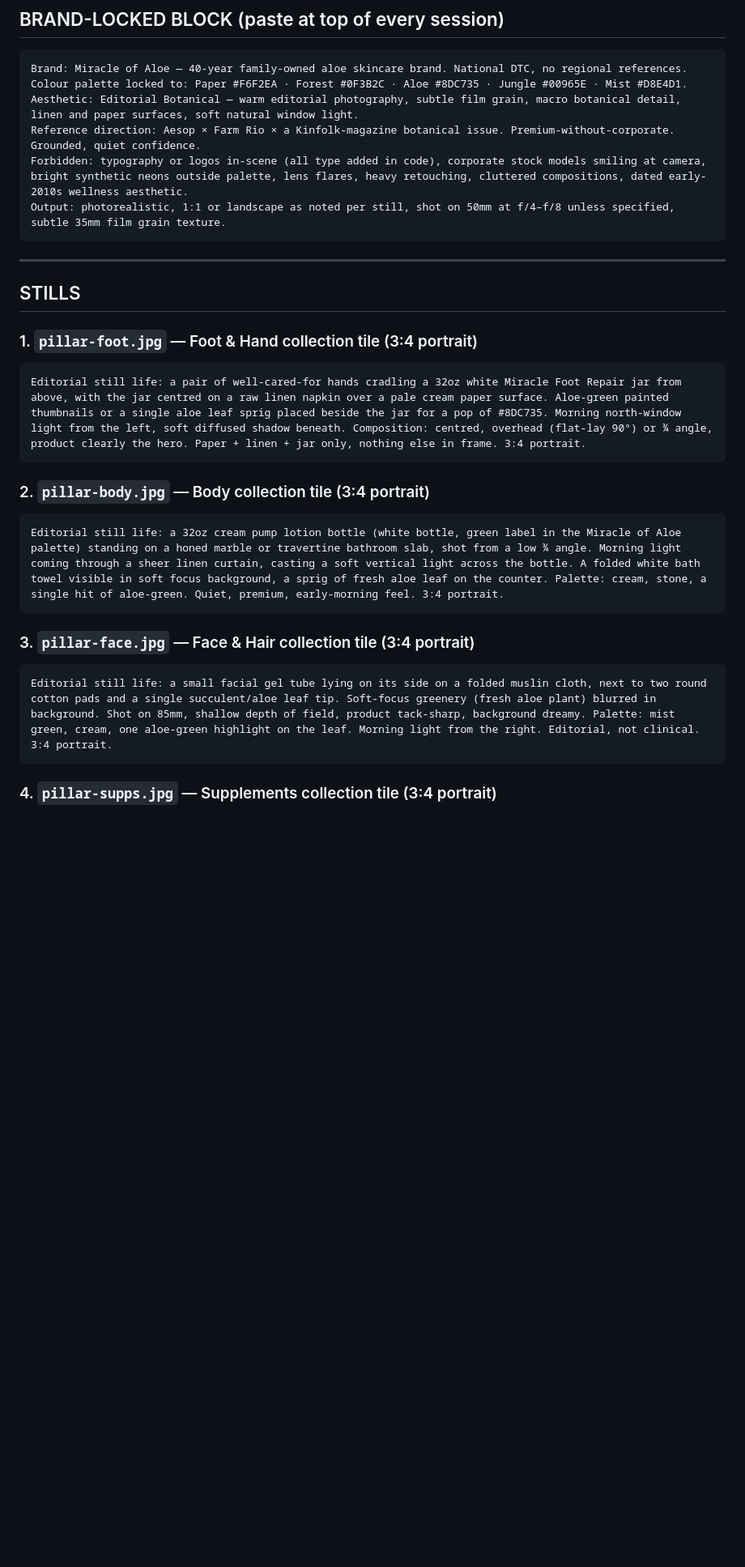
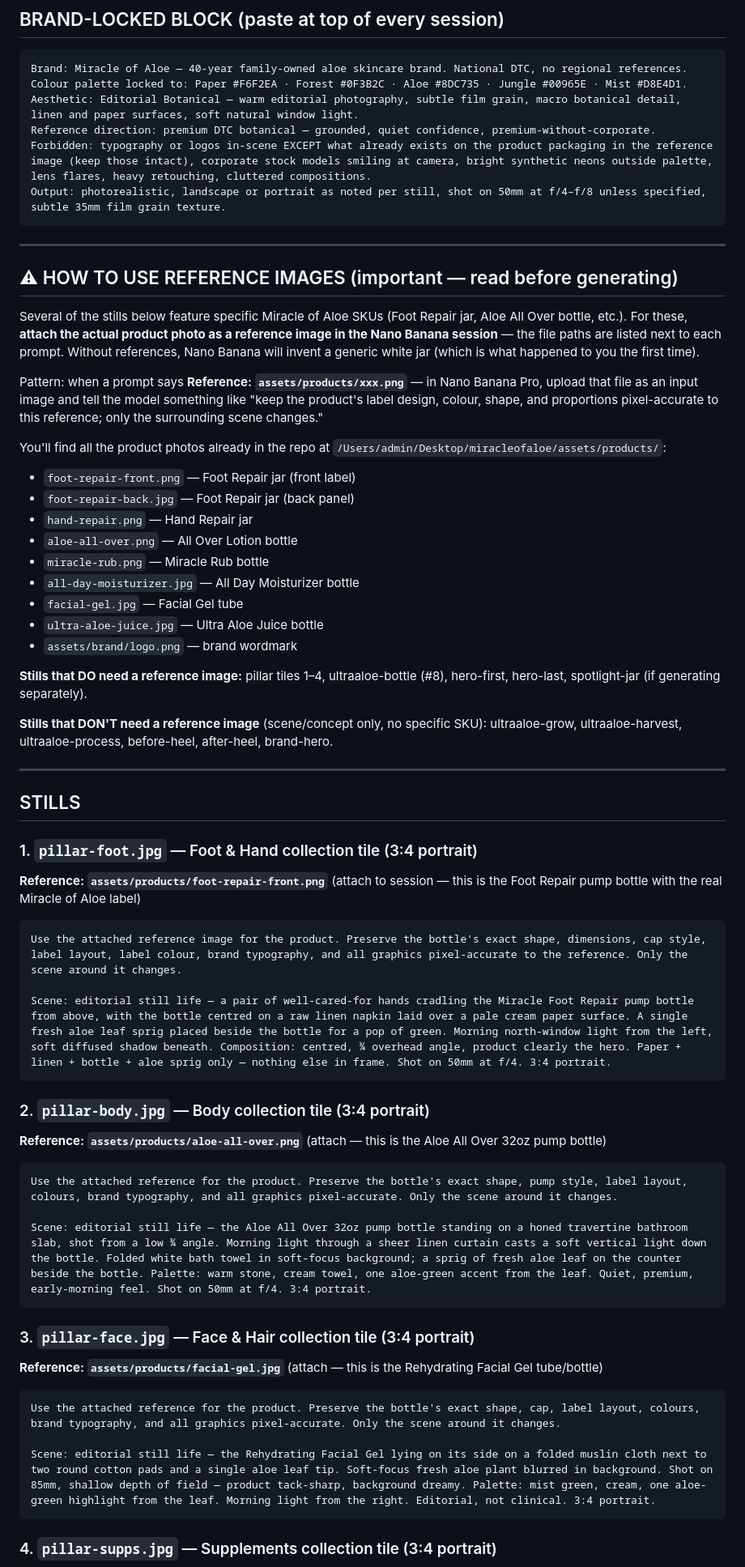
Before and after one commit to crvmpmaiaa/miracleofaloe, a Markdown page: docs/asset-prompts.md, the part around one of its changes. Shown at 81% size. Rendered like a GitHub page; blank space fills up the shorter version.

Commit message:
Update asset prompts: attach real product photos as references so Nano Banana preserves actual packaging

````diff
--- a/docs/asset-prompts.md
+++ b/docs/asset-prompts.md
@@ -16,10 +16,33 @@ Generation priority, from highest impact / longest lead time:
 Brand: Miracle of Aloe — 40-year family-owned aloe skincare brand. National DTC, no regional references.
 Colour palette locked to: Paper #F6F2EA · Forest #0F3B2C · Aloe #8DC735 · Jungle #00965E · Mist #D8E4D1.
 Aesthetic: Editorial Botanical — warm editorial photography, subtle film grain, macro botanical detail, linen and paper surfaces, soft natural window light.
-Reference direction: Aesop × Farm Rio × a Kinfolk-magazine botanical issue. Premium-without-corporate. Grounded, quiet confidence.
-Forbidden: typography or logos in-scene (all type added in code), corporate stock models smiling at camera, bright synthetic neons outside palette, lens flares, heavy retouching, cluttered compositions, dated early-2010s wellness aesthetic.
-Output: photorealistic, 1:1 or landscape as noted per still, shot on 50mm at f/4–f/8 unless specified, subtle 35mm film grain texture.
+Reference direction: premium DTC botanical — grounded, quiet confidence, premium-without-corporate.
+Forbidden: typography or logos in-scene EXCEPT what already exists on the product packaging in the reference image (keep those intact), corporate stock models smiling at camera, bright synthetic neons outside palette, lens flares, heavy retouching, cluttered compositions.
+Output: photorealistic, landscape or portrait as noted per still, shot on 50mm at f/4–f/8 unless specified, subtle 35mm film grain texture.
 ```
+
+---
+
+## ⚠ HOW TO USE REFERENCE IMAGES (important — read before generating)
+
+Several of the stills below feature specific Miracle of Aloe SKUs (Foot Repair jar, Aloe All Over bottle, etc.). For these, **attach the actual product photo as a reference image in the Nano Banana session** — the file paths are listed next to each prompt. Without references, Nano Banana will invent a generic white jar (which is what happened to you the first time).
+
+Pattern: when a prompt says **Reference: `assets/products/xxx.png`** — in Nano Banana Pro, upload that file as an input image and tell the model something like "keep the product's label design, colour, shape, and proportions pixel-accurate to this reference; only the surrounding scene changes."
+
+You'll find all the product photos already in the repo at `/Users/admin/Desktop/miracleofaloe/assets/products/`:
+- `foot-repair-front.png` — Foot Repair jar (front label)
+- `foot-repair-back.jpg` — Foot Repair jar (back panel)
+- `hand-repair.png` — Hand Repair jar
+- `aloe-all-over.png` — All Over Lotion bottle
+- `miracle-rub.png` — Miracle Rub bottle
+- `all-day-moisturizer.jpg` — All Day Moisturizer bottle
+- `facial-gel.jpg` — Facial Gel tube
+- `ultra-aloe-juice.jpg` — Ultra Aloe Juice bottle
+- `assets/brand/logo.png` — brand wordmark
+
+**Stills that DO need a reference image:** pillar tiles 1–4, ultraaloe-bottle (#8), hero-first, hero-last, spotlight-jar (if generating separately).
+
+**Stills that DON'T need a reference image** (scene/concept only, no specific SKU): ultraaloe-grow, ultraaloe-harvest, ultraaloe-process, before-heel, after-heel, brand-hero.
 
 ---
 
@@ -27,20 +50,32 @@ Output: photorealistic, 1:1 or landscape as noted per still, shot on 50mm at f/4
 
 ### 1. `pillar-foot.jpg` — Foot & Hand collection tile (3:4 portrait)
 
+**Reference: `assets/products/foot-repair-front.png`** (attach to session — this is the Foot Repair pump bottle with the real Miracle of Aloe label)
+
 ```
-Editorial still life: a pair of well-cared-for hands cradling a 32oz white Miracle Foot Repair jar from above, with the jar centred on a raw linen napkin over a pale cream paper surface. Aloe-green painted thumbnails or a single aloe leaf sprig placed beside the jar for a pop of #8DC735. Morning north-window light from the left, soft diffused shadow beneath. Composition: centred, overhead (flat-lay 90°) or ¾ angle, product clearly the hero. Paper + linen + jar only, nothing else in frame. 3:4 portrait.
+Use the attached reference image for the product. Preserve the bottle's exact shape, dimensions, cap style, label layout, label colour, brand typography, and all graphics pixel-accurate to the reference. Only the scene around it changes.
+
+Scene: editorial still life — a pair of well-cared-for hands cradling the Miracle Foot Repair pump bottle from above, with the bottle centred on a raw linen napkin laid over a pale cream paper surface. A single fresh aloe leaf sprig placed beside the bottle for a pop of green. Morning north-window light from the left, soft diffused shadow beneath. Composition: centred, ¾ overhead angle, product clearly the hero. Paper + linen + bottle + aloe sprig only — nothing else in frame. Shot on 50mm at f/4. 3:4 portrait.
 ```
 
 ### 2. `pillar-body.jpg` — Body collection tile (3:4 portrait)
 
+**Reference: `assets/products/aloe-all-over.png`** (attach — this is the Aloe All Over 32oz pump bottle)
+
 ```
-Editorial still life: a 32oz cream pump lotion bottle (white bottle, green label in the Miracle of Aloe palette) standing on a honed marble or travertine bathroom slab, shot from a low ¾ angle. Morning light coming through a sheer linen curtain, casting a soft vertical light across the bottle. A folded white bath towel visible in soft focus background, a sprig of fresh aloe leaf on the counter. Palette: cream, stone, a single hit of aloe-green. Quiet, premium, early-morning feel. 3:4 portrait.
+Use the attached reference for the product. Preserve the bottle's exact shape, pump style, label layout, colours, brand typography, and all graphics pixel-accurate. Only the scene around it changes.
+
+Scene: editorial still life — the Aloe All Over 32oz pump bottle standing on a honed travertine bathroom slab, shot from a low ¾ angle. Morning light through a sheer linen curtain casts a soft vertical light down the bottle. Folded white bath towel in soft-focus background; a sprig of fresh aloe leaf on the counter beside the bottle. Palette: warm stone, cream towel, one aloe-green accent from the leaf. Quiet, premium, early-morning feel. Shot on 50mm at f/4. 3:4 portrait.
 ```
 
 ### 3. `pillar-face.jpg` — Face & Hair collection tile (3:4 portrait)
 
+**Reference: `assets/products/facial-gel.jpg`** (attach — this is the Rehydrating Facial Gel tube/bottle)
+
 ```
-Editorial still life: a small facial gel tube lying on its side on a folded muslin cloth, next to two round cotton pads and a single succulent/aloe leaf tip. Soft-focus greenery (fresh aloe plant) blurred in background. Shot on 85mm, shallow depth of field, product tack-sharp, background dreamy. Palette: mist green, cream, one aloe-green highlight on the leaf. Morning light from the right. Editorial, not clinical. 3:4 portrait.
+Use the attached reference for the product. Preserve the bottle's exact shape, cap, label layout, colours, brand typography, and all graphics pixel-accurate. Only the scene around it changes.
+
+Scene: editorial still life — the Rehydrating Facial Gel lying on its side on a folded muslin cloth next to two round cotton pads and a single aloe leaf tip. Soft-focus fresh aloe plant blurred in background. Shot on 85mm, shallow depth of field — product tack-sharp, background dreamy. Palette: mist green, cream, one aloe-green highlight from the leaf. Morning light from the right. Editorial, not clinical. 3:4 portrait.
 ```
 
 ### 4. `pillar-supps.jpg` — Supplements collection tile (3:4 portrait)
````
Also changed, not shown: other parts of docs/asset-prompts.md (+15 -3 lines).
